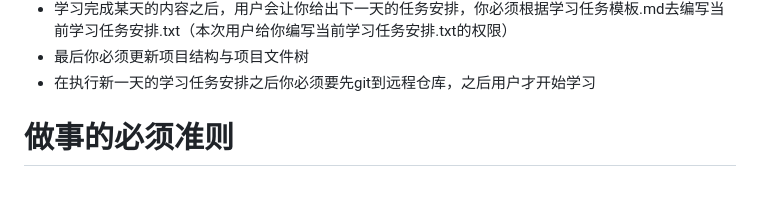
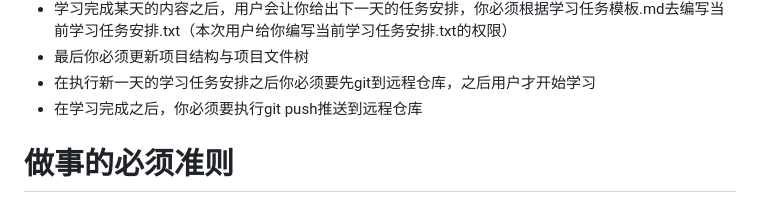
Before and after one commit to yuhang-labs/learn, a Markdown page: learn/AGENTS.md, the part around the change. GitHub-like rendering.

Commit message:
docs: require push after daily learning

```diff
--- a/learn/AGENTS.md
+++ b/learn/AGENTS.md
@@ -87,7 +87,7 @@
 - 学习完成某天的内容之后，用户会让你给出下一天的任务安排，你必须根据学习任务模板.md去编写当前学习任务安排.txt（本次用户给你编写当前学习任务安排.txt的权限）
 - 最后你必须更新项目结构与项目文件树
 - 在执行新一天的学习任务安排之后你必须要先git到远程仓库，之后用户才开始学习
-
+- 在学习完成之后，你必须要执行git push推送到远程仓库
 
 # 做事的必须准则
 
```
